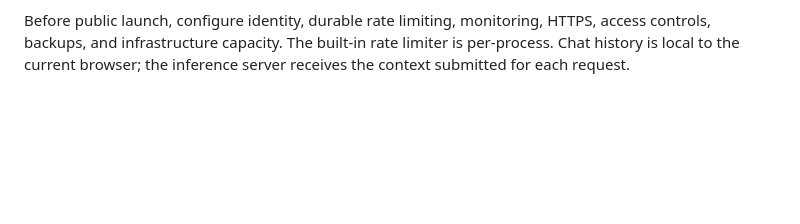
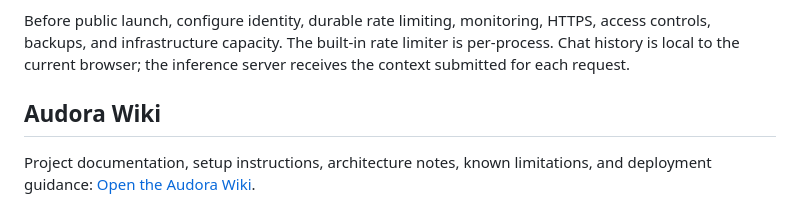
Before and after one commit to nishanthax932-pixel/Audora, a Markdown page: README.md, the part around one of its changes. Drawn GitHub-style; blank space fills up the shorter version.

Commit message:
Link Audora Wiki from README

```diff
--- a/README.md
+++ b/README.md
@@ -113,3 +114,8 @@ Before public launch, configure identity, durable rate limiting, monitoring,
 HTTPS, access controls, backups, and infrastructure capacity. The built-in
 rate limiter is per-process. Chat history is local to the current browser;
 the inference server receives the context submitted for each request.
+
+## Audora Wiki
+
+Project documentation, setup instructions, architecture notes, known limitations, and deployment guidance:
+[Open the Audora Wiki](docs/AUDORA-WIKI.md).
```
Also changed, not shown: other parts of README.md (+2 -1 lines).
